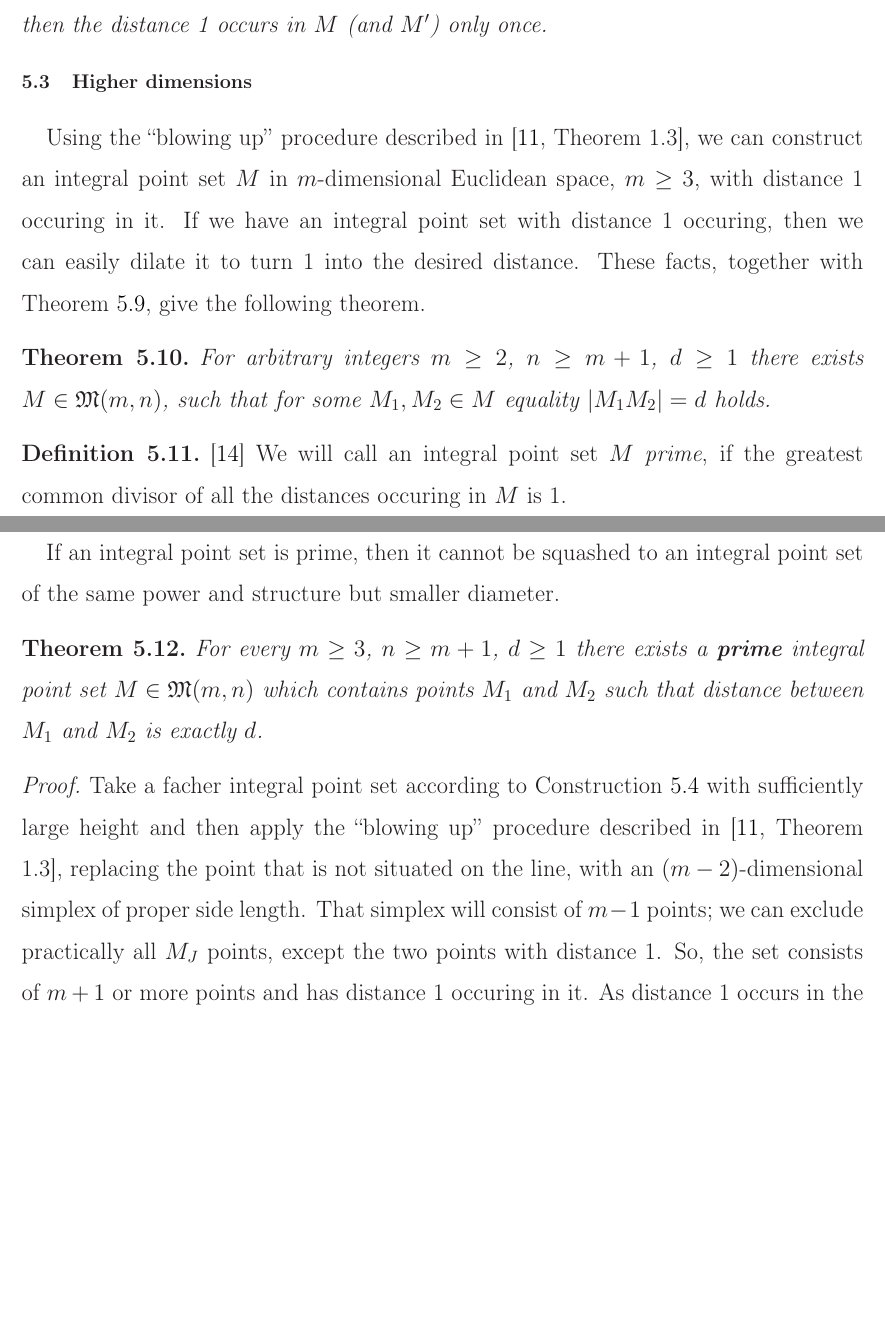
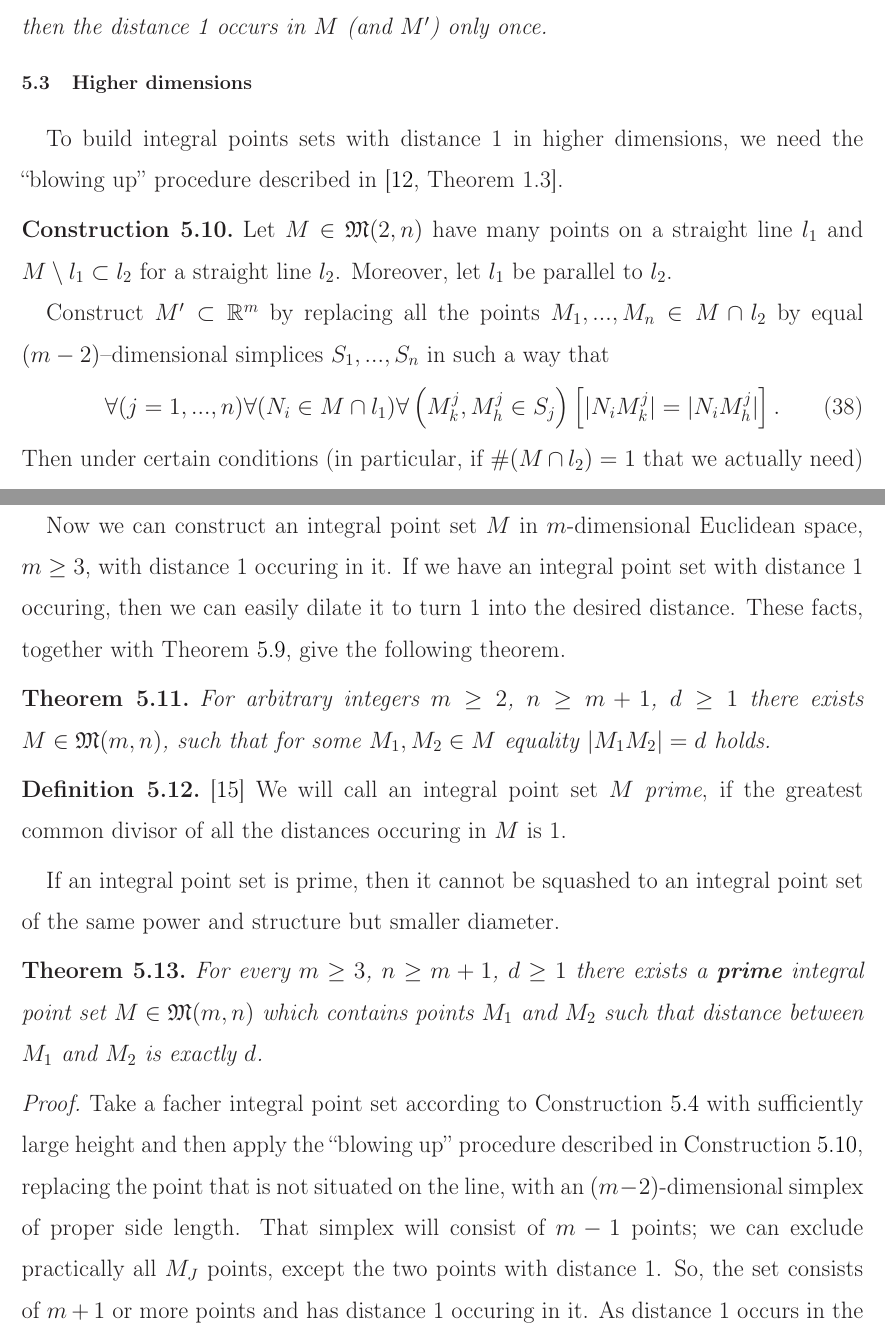
Before and after one commit to nickkolok/sct-statya, a LaTeX document (pps-linear-bound/pps-linear-lower-bound.tex): two parts of pages 15 and 16 of 21, joined at a grey line, cut so that both start at the same text, the shorter picture padded with empty space. Compiled offline with LaTeX, dvips and Ghostscript.

Commit message:
[J220] Review 2, medium remark 8

```diff
--- a/pps-linear-bound/pps-linear-lower-bound.tex
+++ b/pps-linear-bound/pps-linear-lower-bound.tex
@@ -954,8 +954,28 @@ we obtain the following theorem.
 
 \subsection{Higher dimensions}
 
-Using the ``blowing up'' procedure described in~\cite[Theorem 1.3]{kurz2008bounds},
-we can construct an integral point set $M$ in $m$-dimensional Euclidean space, $m\geq 3$,
+To build integral points sets with distance 1 in higher dimensions,
+we need the ``blowing up'' procedure described in~\cite[Theorem 1.3]{kurz2008bounds}.
+
+\begin{construction}
+	\label{con:blowing_up}
+	Let $M\in\mathfrak{M}(2,n)$ have many points on a straight line $l_1$
+	and $M\setminus l_1 \subset l_2$ for a straight line $l_2$.
+	Moreover, let $l_1$ be parallel to $l_2$.
+
+	Construct $M' \subset \mathbb{R}^m$ by replacing all the points $M_1,...,M_n\in M \cap l_2$
+	by equal $(m-2)$--dimensional simplices $S_1,...,S_n$
+	in such a way that
+	\begin{equation}
+		\forall(j=1,...,n) \forall(N_i \in M \cap l_1 )\forall\left(M^j_k, M^j_h \in S_j\right)\left[|N_i M^j_k| = |N_i M^j_h|\right].
+	\end{equation}
+	Then under certain conditions (in particular, if $\#(M \cap l_2)=1$ that we actually need)
+	we get $M'\in\mathfrak{M}(m,\mathbb{N})$.
+
+	For further examples we also refer the reader to~\cite{avdeev2019particular}.
+\end{construction}
+
+Now we can construct an integral point set $M$ in $m$-dimensional Euclidean space, $m\geq 3$,
 with distance 1 occuring in it.
 If we have an integral point set with distance 1 occuring,
 then we can easily dilate it to turn 1 into the desired distance.
@@ -987,7 +1007,7 @@ then it cannot be squashed to an integral point set of the same power and struct
 
 \begin{proof}
 	Take a facher integral point set according to Construction~\ref{con:planar_set_with_minimeter_1}
-	with sufficiently large height and then apply the ``blowing up'' procedure described in~\cite[Theorem 1.3]{kurz2008bounds},
+	with sufficiently large height and then apply the ``blowing up'' procedure described in Construction~\ref{con:blowing_up},
 	replacing the point that is not situated on the line, with an $(m-2)$-dimensional simplex of proper side length.
 	That simplex will consist of $m-1$ points;
 	we can exclude practically all $M_J$ points, except the two points with distance 1.
```
